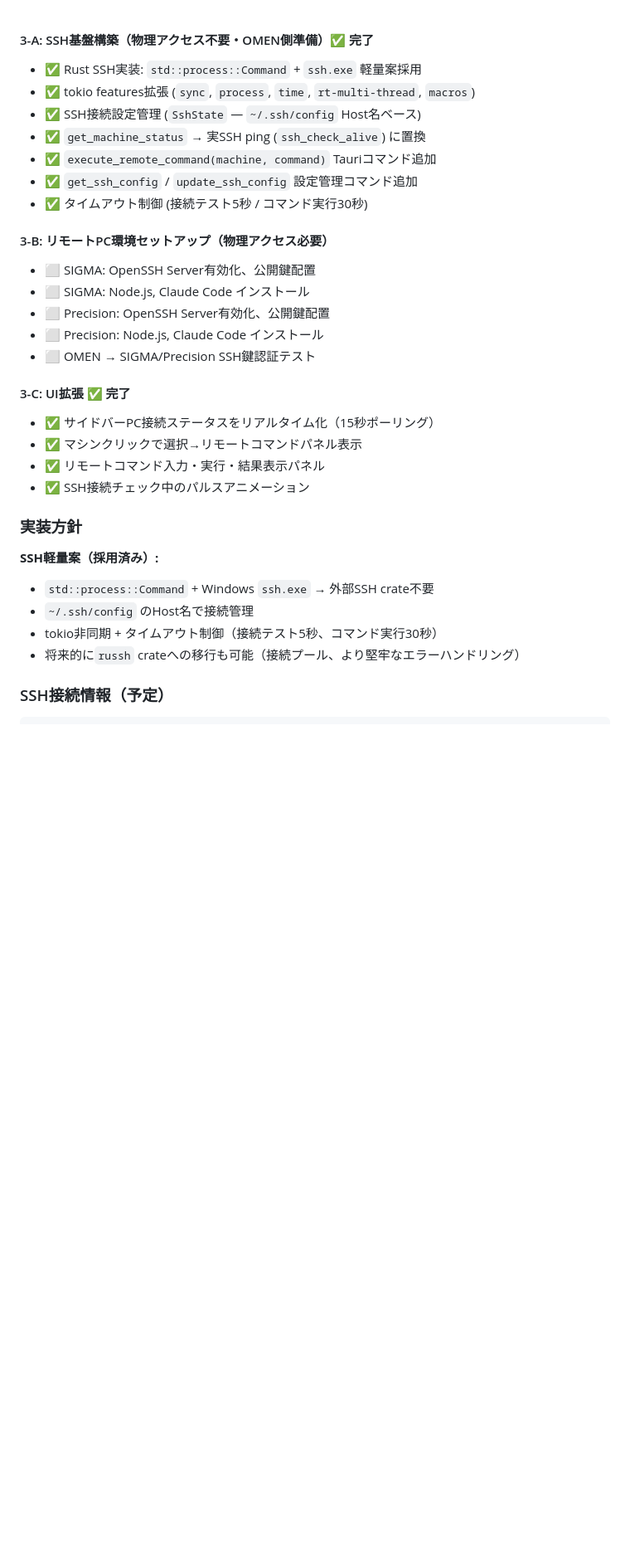
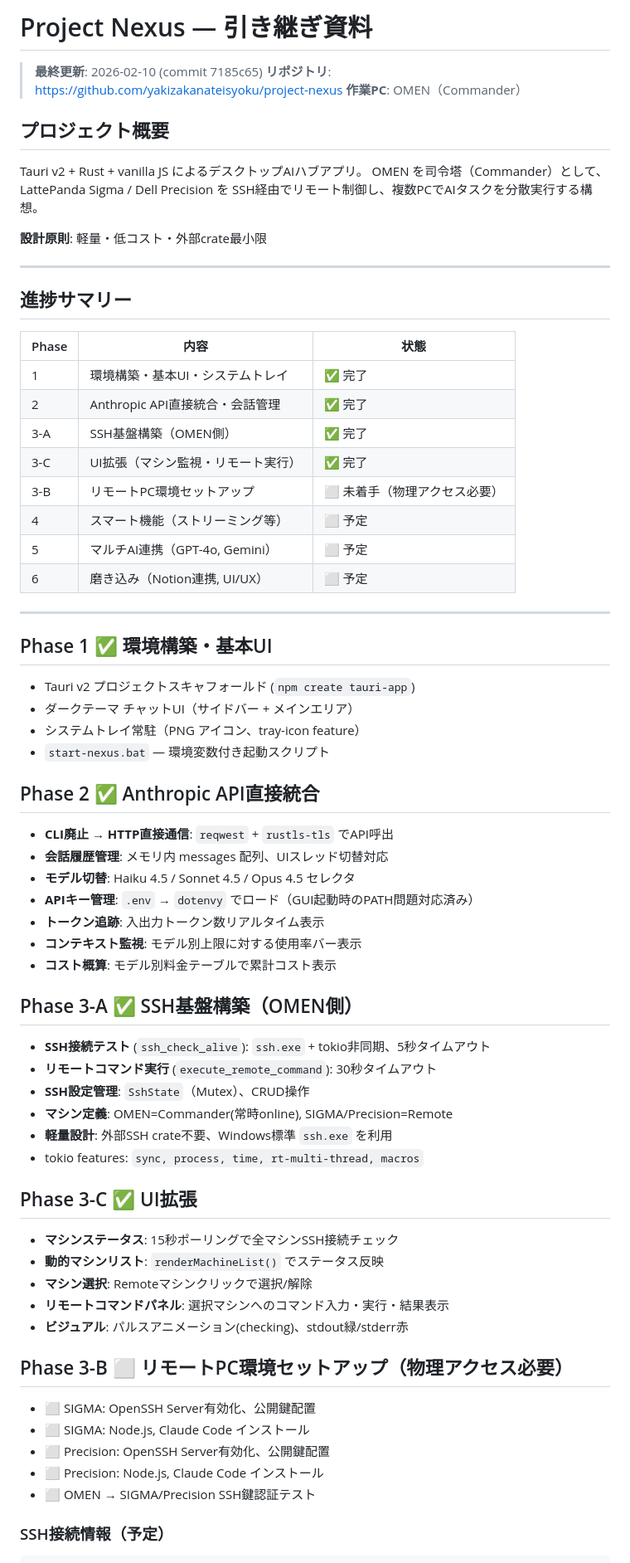
Before and after one commit to yakizakanateisyoku/project-nexus, a Markdown page: HANDOFF.md, the part around one of its changes. Shown at 83% size. Rendered like a GitHub page; blank space fills up the shorter version.

Commit message:
docs: HANDOFF.md 完全再構築（Phase 1-3全記載）

````diff
--- a/HANDOFF.md
+++ b/HANDOFF.md
@@ -1,33 +1,75 @@
+# Project Nexus — 引き継ぎ資料
 
-#### 3-A: SSH基盤構築（物理アクセス不要・OMEN側準備）✅ 完了
-- ✅ Rust SSH実装: `std::process::Command` + `ssh.exe` 軽量案採用
-- ✅ tokio features拡張 (`sync`, `process`, `time`, `rt-multi-thread`, `macros`)
-- ✅ SSH接続設定管理 (`SshState` — `~/.ssh/config` Host名ベース)
-- ✅ `get_machine_status` → 実SSH ping (`ssh_check_alive`) に置換
-- ✅ `execute_remote_command(machine, command)` Tauriコマンド追加
-- ✅ `get_ssh_config` / `update_ssh_config` 設定管理コマンド追加
-- ✅ タイムアウト制御 (接続テスト5秒 / コマンド実行30秒)
+> **最終更新**: 2026-02-10 (commit 7185c65)
+> **リポジトリ**: https://github.com/yakizakanateisyoku/project-nexus
+> **作業PC**: OMEN（Commander）
 
-#### 3-B: リモートPC環境セットアップ（物理アクセス必要）
+## プロジェクト概要
+
+Tauri v2 + Rust + vanilla JS によるデスクトップAIハブアプリ。
+OMEN を司令塔（Commander）として、LattePanda Sigma / Dell Precision を
+SSH経由でリモート制御し、複数PCでAIタスクを分散実行する構想。
+
+**設計原則**: 軽量・低コスト・外部crate最小限
+
+---
+
+## 進捗サマリー
+
+| Phase | 内容 | 状態 |
+|-------|------|------|
+| 1 | 環境構築・基本UI・システムトレイ | ✅ 完了 |
+| 2 | Anthropic API直接統合・会話管理 | ✅ 完了 |
+| 3-A | SSH基盤構築（OMEN側） | ✅ 完了 |
+| 3-C | UI拡張（マシン監視・リモート実行） | ✅ 完了 |
+| 3-B | リモートPC環境セットアップ | ⬜ 未着手（物理アクセス必要） |
+| 4 | スマート機能（ストリーミング等） | ⬜ 予定 |
+| 5 | マルチAI連携（GPT-4o, Gemini） | ⬜ 予定 |
+| 6 | 磨き込み（Notion連携, UI/UX） | ⬜ 予定 |
+
+---
+
+## Phase 1 ✅ 環境構築・基本UI
+
+- Tauri v2 プロジェクトスキャフォールド (`npm create tauri-app`)
+- ダークテーマ チャットUI（サイドバー + メインエリア）
+- システムトレイ常駐（PNG アイコン、tray-icon feature）
+- `start-nexus.bat` — 環境変数付き起動スクリプト
+
+## Phase 2 ✅ Anthropic API直接統合
+
+- **CLI廃止 → HTTP直接通信**: `reqwest` + `rustls-tls` でAPI呼出
+- **会話履歴管理**: メモリ内 messages 配列、UIスレッド切替対応
+- **モデル切替**: Haiku 4.5 / Sonnet 4.5 / Opus 4.5 セレクタ
+- **APIキー管理**: `.env` → `dotenvy` でロード（GUI起動時のPATH問題対応済み）
+- **トークン追跡**: 入出力トークン数リアルタイム表示
+- **コンテキスト監視**: モデル別上限に対する使用率バー表示
+- **コスト概算**: モデル別料金テーブルで累計コスト表示
+
+## Phase 3-A ✅ SSH基盤構築（OMEN側）
+
+- **SSH接続テスト** (`ssh_check_alive`): `ssh.exe` + tokio非同期、5秒タイムアウト
+- **リモートコマンド実行** (`execute_remote_command`): 30秒タイムアウト
+- **SSH設定管理**: `SshState`（Mutex）、CRUD操作
+- **マシン定義**: OMEN=Commander(常時online), SIGMA/Precision=Remote
+- **軽量設計**: 外部SSH crate不要、Windows標準 `ssh.exe` を利用
+- tokio features: `sync, process, time, rt-multi-thread, macros`
+
+## Phase 3-C ✅ UI拡張
+
+- **マシンステータス**: 15秒ポーリングで全マシンSSH接続チェック
+- **動的マシンリスト**: `renderMachineList()` でステータス反映
+- **マシン選択**: Remoteマシンクリックで選択/解除
+- **リモートコマンドパネル**: 選択マシンへのコマンド入力・実行・結果表示
+- **ビジュアル**: パルスアニメーション(checking)、stdout緑/stderr赤
+
+## Phase 3-B ⬜ リモートPC環境セットアップ（物理アクセス必要）
+
 - ⬜ SIGMA: OpenSSH Server有効化、公開鍵配置
 - ⬜ SIGMA: Node.js, Claude Code インストール
 - ⬜ Precision: OpenSSH Server有効化、公開鍵配置
 - ⬜ Precision: Node.js, Claude Code インストール
 - ⬜ OMEN → SIGMA/Precision SSH鍵認証テスト
-
-#### 3-C: UI拡張 ✅ 完了
-- ✅ サイドバーPC接続ステータスをリアルタイム化（15秒ポーリング）
-- ✅ マシンクリックで選択→リモートコマンドパネル表示
-- ✅ リモートコマンド入力・実行・結果表示パネル
-- ✅ SSH接続チェック中のパルスアニメーション
-
-### 実装方針
-
-**SSH軽量案（採用済み）:**
-- `std::process::Command` + Windows `ssh.exe` → 外部SSH crate不要
-- `~/.ssh/config` のHost名で接続管理
-- tokio非同期 + タイムアウト制御（接続テスト5秒、コマンド実行30秒）
-- 将来的に`russh` crateへの移行も可能（接続プール、より堅牢なエラーハンドリング）
 
 ### SSH接続情報（予定）
 ```
````
Also changed, not shown: other parts of HANDOFF.md (+50 -21 lines).
